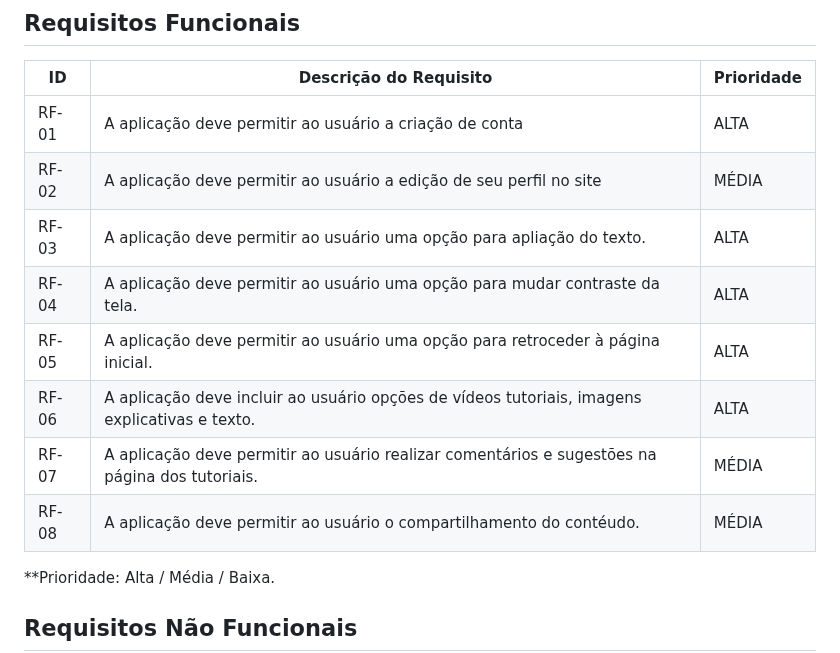
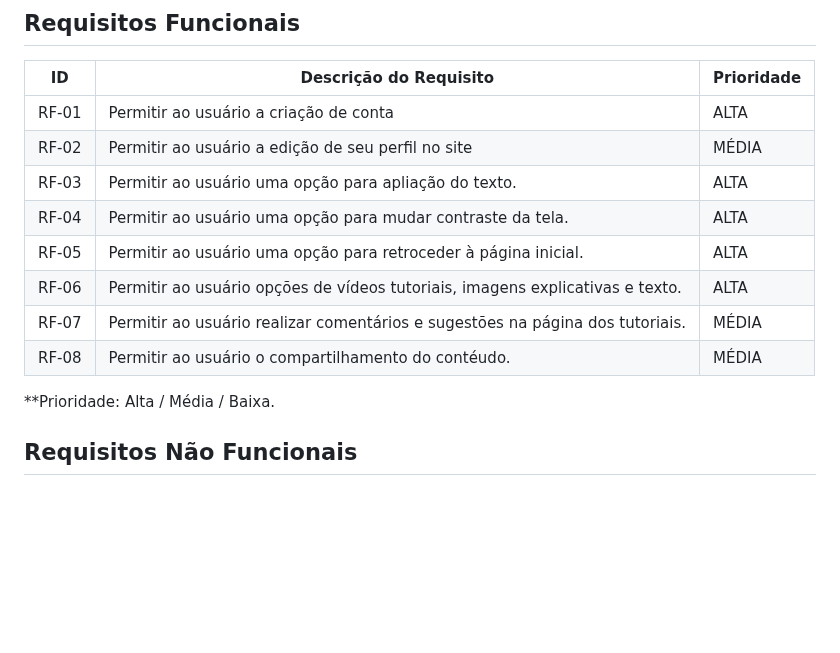
Before and after one commit to ICEI-PUC-Minas-PMV-ADS/Sabio_Guia, a Markdown page: docs/02-Especificação do Projeto.md, the part around the change. GitHub-like rendering; blank space fills up the shorter version.

```diff
--- a/docs/02-Especificação do Projeto.md
+++ b/docs/02-Especificação do Projeto.md
@@ -46,14 +46,14 @@ Com base na análise das personas forma identificadas as seguintes histórias de
 
 |ID    | Descrição do Requisito  | Prioridade |
 |------|-----------------------------------------|----|
-|RF-01| A aplicação deve permitir ao usuário a criação de conta   | ALTA |
-|RF-02| A aplicação deve permitir ao usuário a edição de seu perfil no site   | MÉDIA |
-|RF-03| A aplicação deve permitir ao usuário uma opção para apliação do texto.   | ALTA |
-|RF-04| A aplicação deve permitir ao usuário uma opção para mudar contraste da tela.   | ALTA |
-|RF-05| A aplicação deve permitir ao usuário uma opção para retroceder à página inicial.    | ALTA |
-|RF-06| A aplicação deve incluir ao usuário opções de vídeos tutoriais, imagens explicativas e texto.   | ALTA |
-|RF-07| A aplicação deve permitir ao usuário realizar comentários e sugestões na página dos tutoriais.  | MÉDIA |
-|RF-08| A aplicação deve permitir ao usuário o compartilhamento do contéudo.    | MÉDIA |
+|RF-01| Permitir ao usuário a criação de conta   | ALTA |
+|RF-02| Permitir ao usuário a edição de seu perfil no site   | MÉDIA |
+|RF-03| Permitir ao usuário uma opção para apliação do texto.   | ALTA |
+|RF-04| Permitir ao usuário uma opção para mudar contraste da tela.   | ALTA |
+|RF-05| Permitir ao usuário uma opção para retroceder à página inicial.    | ALTA |
+|RF-06| Permitir ao usuário opções de vídeos tutoriais, imagens explicativas e texto.   | ALTA |
+|RF-07| Permitir ao usuário realizar comentários e sugestões na página dos tutoriais.  | MÉDIA |
+|RF-08| Permitir ao usuário o compartilhamento do contéudo.    | MÉDIA |
 
 **Prioridade: Alta / Média / Baixa.
 
```
